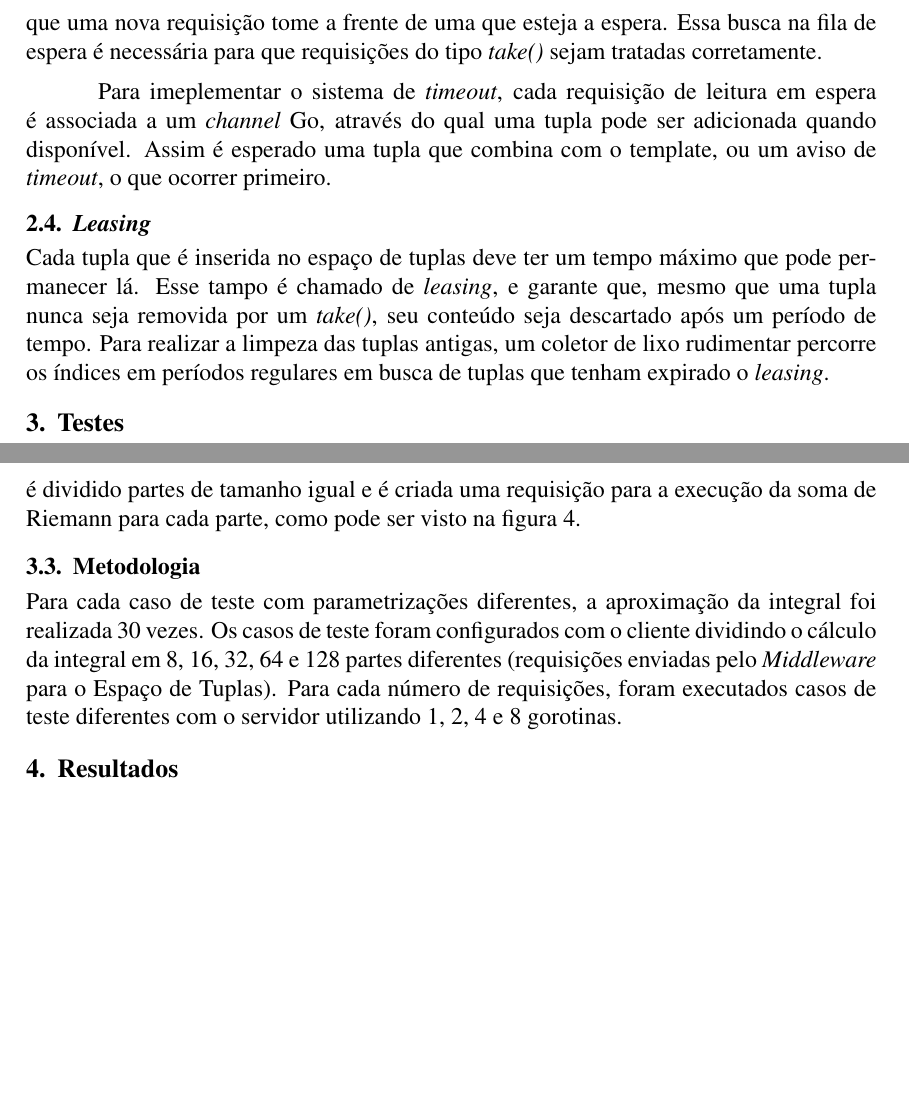
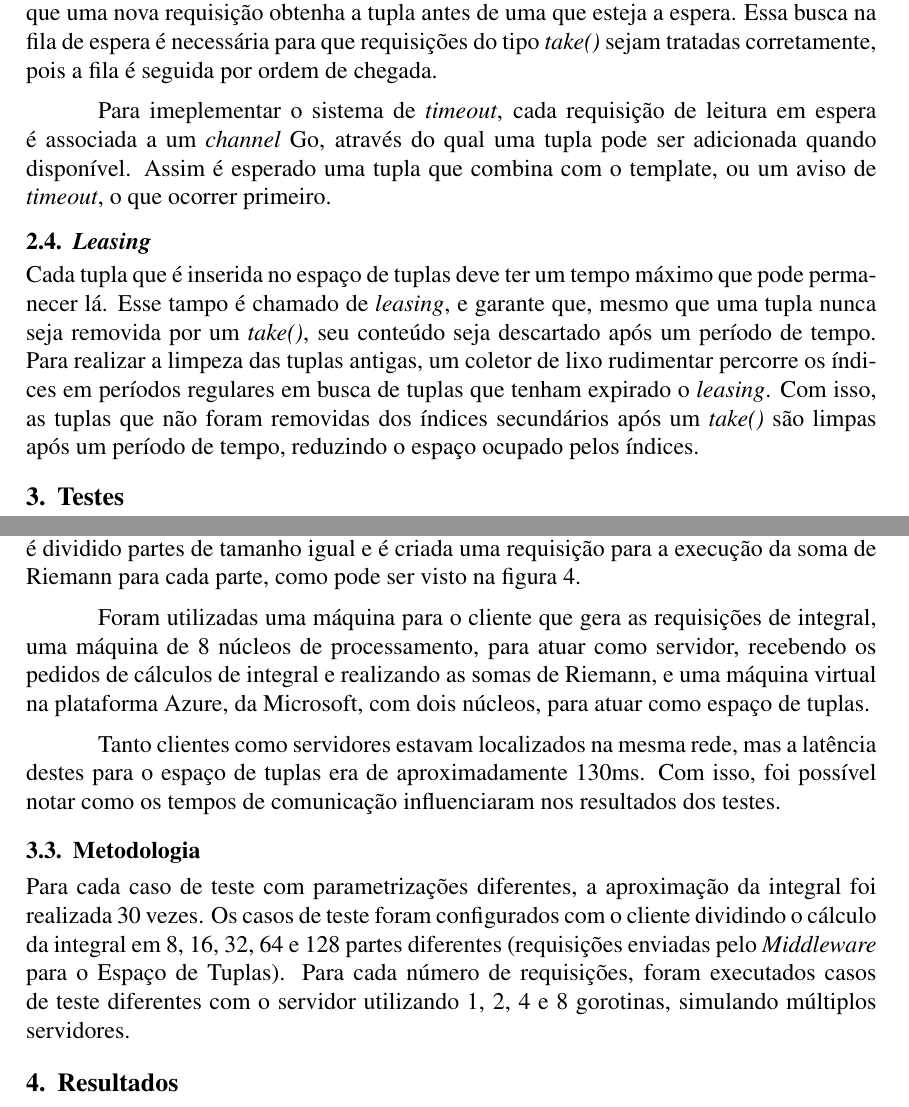
Before and after one commit to wisllayvitrio/ppd2014, a LaTeX paper (latex/sbc-template.tex): two parts of pages 4 and 5 of 8, joined at a grey line, cut so that both start at the same text, the shorter picture padded with empty space. Compiled offline with pdfLaTeX; the source files are stored in an older character set and shown here as Unicode.

Commit message:
Agora sim acabou

```diff
--- a/latex/sbc-template.tex
+++ b/latex/sbc-template.tex
@@ -173,9 +178,11 @@ Quando um \emph{timeout} é configurado em uma operação, uma tupla que corresp
 template é procurada no espaço de tuplas, e caso não seja encontrada nehuma, a
 requisição é alocada a uma fila de espera. Desse modo, quando uma operação
 \emph{write} é realizada, a tupla a ser inserida deve primeiramente ser testada
-contra cada requisição na fila de espera para evitar que uma nova requisição tome a
-frente de uma que esteja a espera. Essa busca na fila de espera é necessária para
-que requisições do tipo \emph{take()} sejam tratadas corretamente.
+contra cada requisição na fila de espera para evitar que uma nova requisição
+obtenha a tupla antes de uma que esteja a espera. Essa busca na fila de espera é
+necessária para
+que requisições do tipo \emph{take()} sejam tratadas corretamente, pois a fila é
+seguida por ordem de chegada.
 
 Para imeplementar o sistema de \emph{timeout}, cada requisição de leitura em espera
 é associada a um \emph{channel} Go, através do qual uma tupla pode ser adicionada
@@ -188,7 +195,10 @@ Cada tupla que é inserida no espaço de tuplas deve ter um tempo máximo que po
 permanecer lá. Esse tampo é chamado de \emph{leasing}, e garante que, mesmo que
 uma tupla nunca seja removida por um \emph{take()}, seu conteúdo seja descartado após
 um período de tempo. Para realizar a limpeza das tuplas antigas, um coletor de lixo
-rudimentar percorre os índices em períodos regulares em busca de tuplas que tenham expirado o \emph{leasing}.
+rudimentar percorre os índices em períodos regulares em busca de tuplas que tenham
+expirado o \emph{leasing}. Com isso, as tuplas que não foram removidas dos índices
+secundários após um \emph{take()} são limpas após um período de tempo, reduzindo
+o espaço ocupado pelos índices.
 
 \section{Testes}
 \label{sec:testes}
@@ -231,14 +241,22 @@ O intervalo do eixo $x$ de onde se deseja a integral é dividido partes de taman
 	\label{fig:riemann}
 \end{figure}
 
-%TODO: Falar das máquinas utilizadas (Azure, etc)?
+Foram utilizadas uma máquina para o cliente que gera as requisições de integral,
+uma máquina de 8 núcleos de processamento, para atuar como servidor, recebendo os
+pedidos de cálculos de integral e realizando as somas de Riemann, e uma máquina
+virtual na plataforma Azure, da Microsoft, com dois núcleos, para atuar como espaço
+de tuplas.
+
+Tanto clientes como servidores estavam localizados na mesma rede, mas a latência
+destes para o espaço de tuplas era de aproximadamente 130ms. Com isso, foi possível
+notar como os tempos de comunicação influenciaram nos resultados dos testes.
 
 \subsection{Metodologia}
 \label{sec:metodologia}
 
 Para cada caso de teste com parametrizações diferentes, a aproximação da integral foi realizada 30 vezes.
 Os casos de teste foram configurados com o cliente dividindo o cálculo da integral em 8, 16, 32, 64 e 128 partes diferentes (requisições enviadas pelo \emph{Middleware} para o Espaço de Tuplas).
-Para cada número de requisições, foram executados casos de teste diferentes com o servidor utilizando 1, 2, 4 e 8 gorotinas.
+Para cada número de requisições, foram executados casos de teste diferentes com o servidor utilizando 1, 2, 4 e 8 gorotinas, simulando múltiplos servidores.
 
 \section{Resultados}
 \label{sec:resultados}
```
Also changed, not shown: README.md, latex/sbc-template.tex (27 more changed lines).
